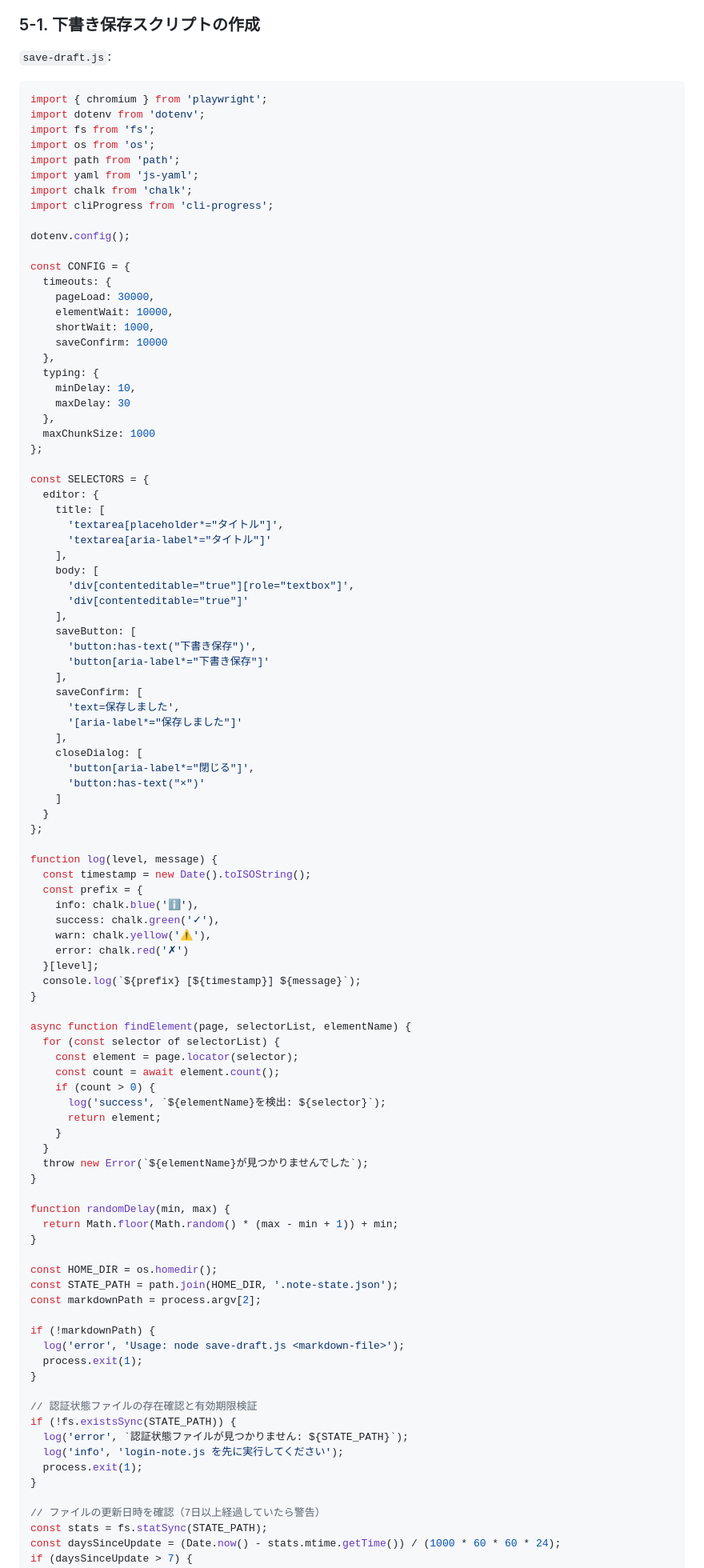
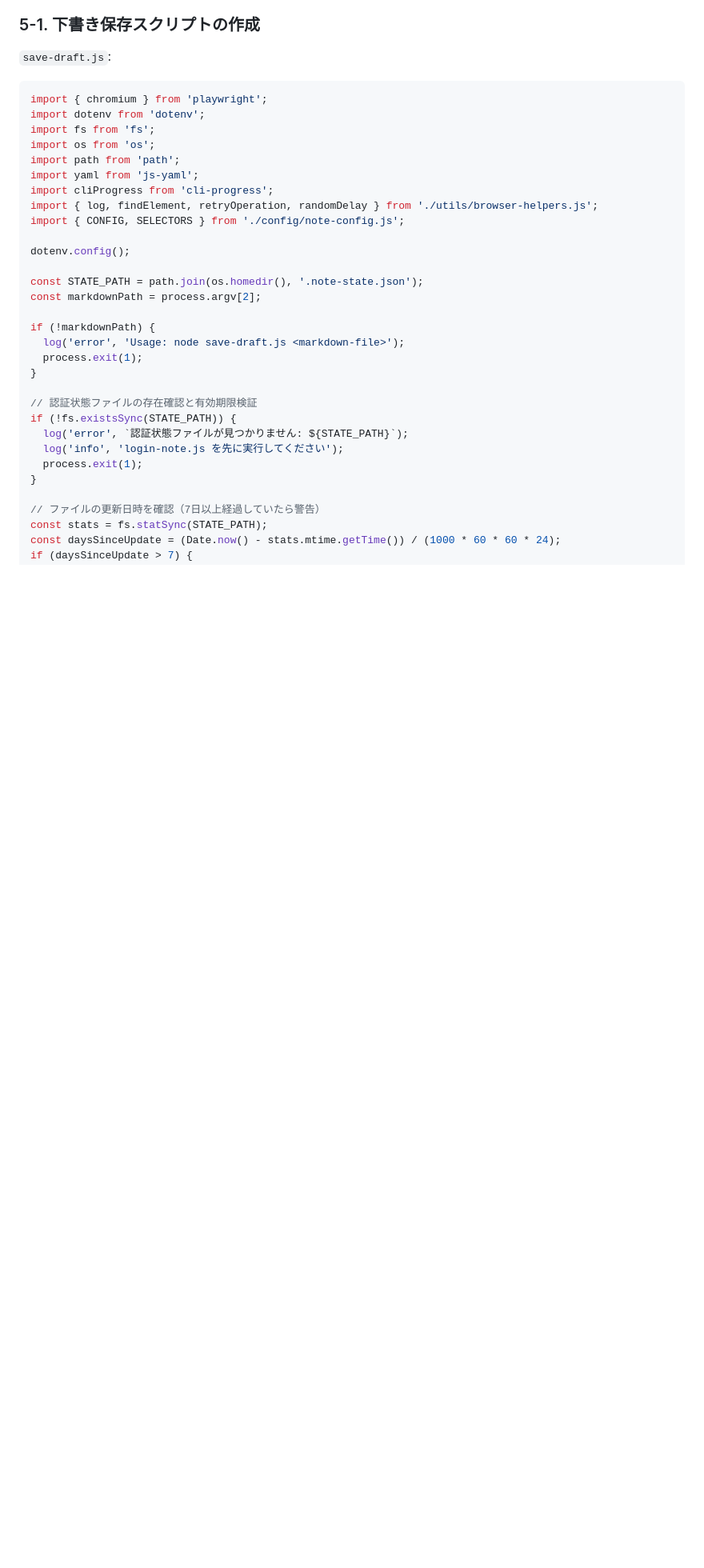
Before and after one commit to Tenormusica2024/zenn-ai-news, a Markdown page: NOTE_POST_SETUP_GUIDE.md, the part around one of its changes. Shown at 80% size. GitHub-like rendering; blank space fills up the shorter version.

```diff
--- a/NOTE_POST_SETUP_GUIDE.md
+++ b/NOTE_POST_SETUP_GUIDE.md
@@ -417,79 +471,13 @@ import fs from 'fs';
 import os from 'os';
 import path from 'path';
 import yaml from 'js-yaml';
-import chalk from 'chalk';
 import cliProgress from 'cli-progress';
+import { log, findElement, retryOperation, randomDelay } from './utils/browser-helpers.js';
+import { CONFIG, SELECTORS } from './config/note-config.js';
 
 dotenv.config();
 
-const CONFIG = {
-  timeouts: {
-    pageLoad: 30000,
-    elementWait: 10000,
-    shortWait: 1000,
-    saveConfirm: 10000
-  },
-  typing: {
-    minDelay: 10,
-    maxDelay: 30
-  },
-  maxChunkSize: 1000
-};
-
-const SELECTORS = {
-  editor: {
-    title: [
-      'textarea[placeholder*="タイトル"]',
-      'textarea[aria-label*="タイトル"]'
-    ],
-    body: [
-      'div[contenteditable="true"][role="textbox"]',
-      'div[contenteditable="true"]'
-    ],
-    saveButton: [
-      'button:has-text("下書き保存")',
-      'button[aria-label*="下書き保存"]'
-    ],
-    saveConfirm: [
-      'text=保存しました',
-      '[aria-label*="保存しました"]'
-    ],
-    closeDialog: [
-      'button[aria-label*="閉じる"]',
-      'button:has-text("×")'
-    ]
-  }
-};
-
-function log(level, message) {
-  const timestamp = new Date().toISOString();
-  const prefix = {
-    info: chalk.blue('ℹ'),
-    success: chalk.green('✓'),
-    warn: chalk.yellow('⚠'),
-    error: chalk.red('✗')
-  }[level];
-  console.log(`${prefix} [${timestamp}] ${message}`);
-}
-
-async function findElement(page, selectorList, elementName) {
-  for (const selector of selectorList) {
-    const element = page.locator(selector);
-    const count = await element.count();
-    if (count > 0) {
-      log('success', `${elementName}を検出: ${selector}`);
-      return element;
-    }
-  }
-  throw new Error(`${elementName}が見つかりませんでした`);
-}
-
-function randomDelay(min, max) {
-  return Math.floor(Math.random() * (max - min + 1)) + min;
-}
-
-const HOME_DIR = os.homedir();
-const STATE_PATH = path.join(HOME_DIR, '.note-state.json');
+const STATE_PATH = path.join(os.homedir(), '.note-state.json');
 const markdownPath = process.argv[2];
 
 if (!markdownPath) {
```
Also changed, not shown: other parts of NOTE_POST_SETUP_GUIDE.md (+178 -95 lines).
